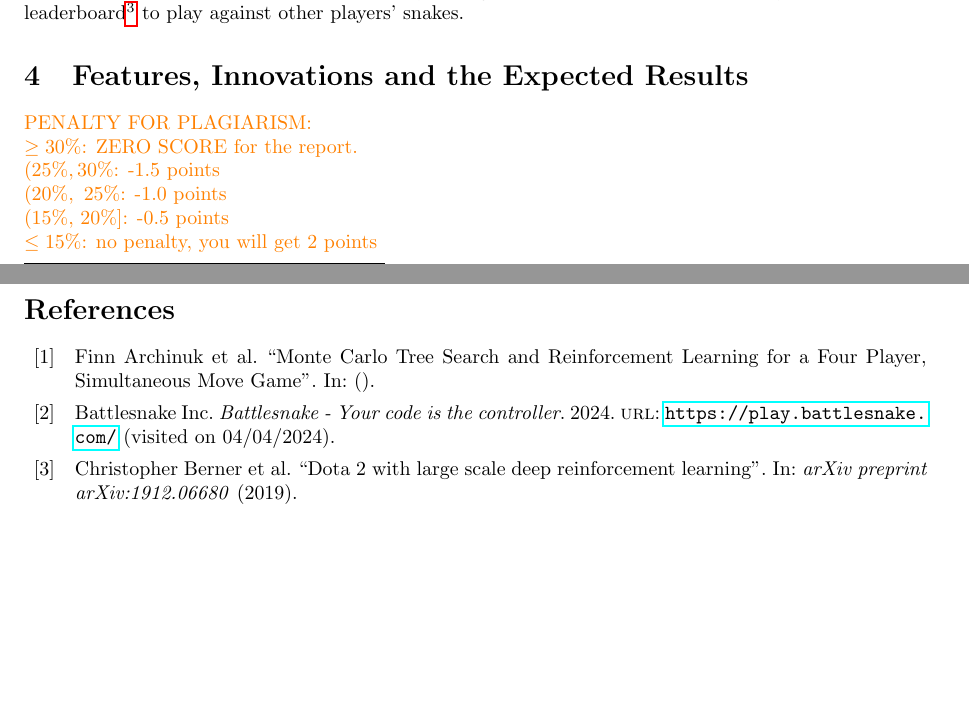
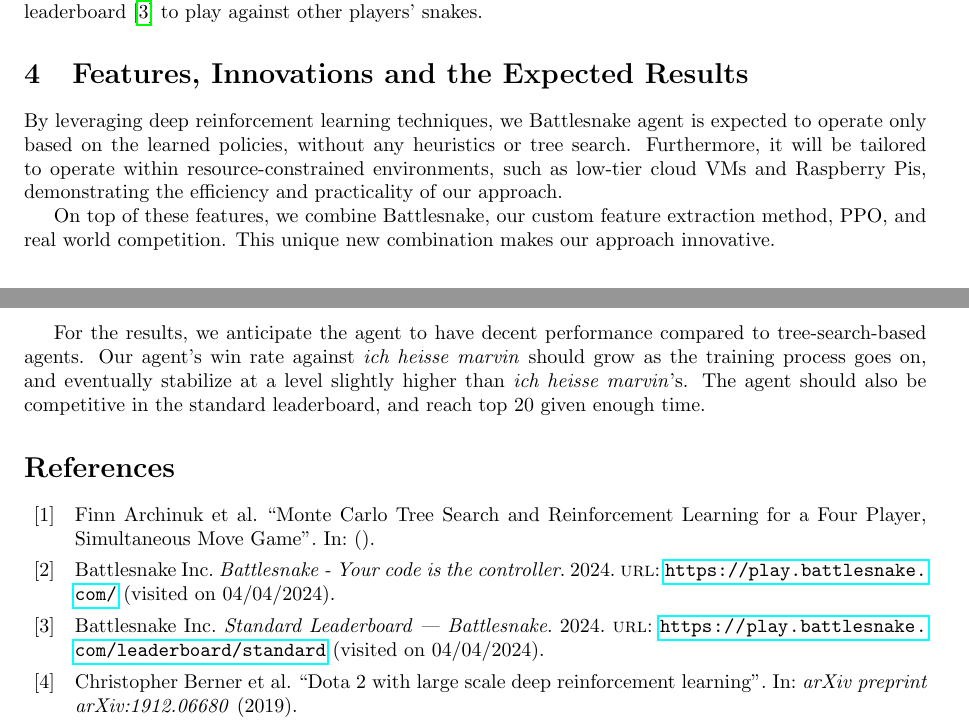
Before and after one commit to SichangHe/STATS402_course_project, a LaTeX document (proposal.tex): two parts of pages 3 and 4 of 4, joined at a grey line, cut at the place of the change, the shorter picture padded with empty space. Compiled offline with pdfLaTeX.

Commit message:
ending and abstract

```diff
--- a/proposal.tex
+++ b/proposal.tex
@@ -7,7 +7,8 @@
 \usepackage{xcolor}
     \newcommand{\todo}[1]{\textcolor{red}{[ #1 ]}}
     \newcommand{\instruction}[1]{\textcolor{orange}{#1}}
-    % \renewcommand{\instruction}[1]{} % Uncomment to hide instructions.
+    \renewcommand{\todo}[1]{} % Uncomment to hide todos.
+    \renewcommand{\instruction}[1]{} % Uncomment to hide instructions.
 
 \newcommand{\hidden}[1]{}
 
@@ -246,10 +260,28 @@
 
 As an additional evaluation,
 we will deploy our agent on a standard Duke VM and join the standard
-leaderboard\footnote{\url{https://play.battlesnake.com/leaderboard/standard}}
-to play against other players' snakes.
+leaderboard~\cite{standard_leaderboard} to play against other players' snakes.
 
 \section{Features, Innovations and the Expected Results}
+
+By leveraging deep reinforcement learning techniques,
+we Battlesnake agent is expected to operate only based on the learned policies,
+without any heuristics or tree search.
+Furthermore, it will be tailored to operate within resource-constrained
+environments, such as low-tier cloud VMs and Raspberry Pis,
+demonstrating the efficiency and practicality of our approach.
+
+On top of these features, we combine Battlesnake,
+our custom feature extraction method, PPO, and real world competition.
+This unique new combination makes our approach innovative.
+
+For the results,
+we anticipate the agent to have decent performance compared to tree-search-based
+agents. Our agent's win rate against \emph{ich heisse marvin}
+should grow as the training process goes on,
+and eventually stabilize at a level slightly higher than \emph{ich heisse
+marvin}'s. The agent should also be competitive in the standard leaderboard,
+and reach top 20 given enough time.
 
 \instruction{
     PENALTY FOR PLAGIARISM:\\
```
Also changed, not shown: references.bib (+8 -0 lines), proposal.tex (21 more changed lines).
